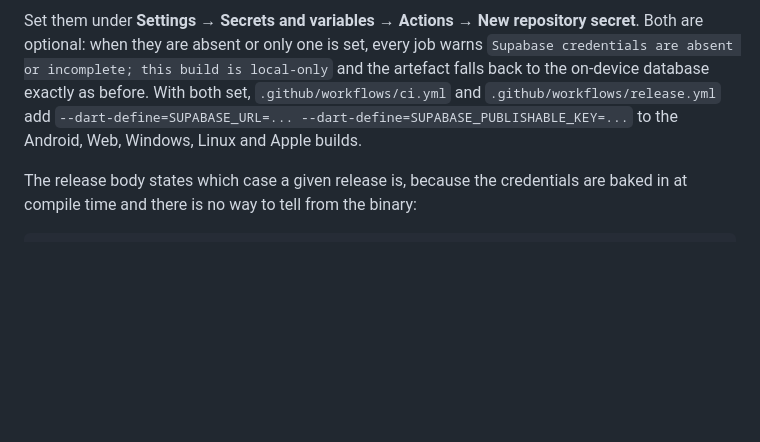
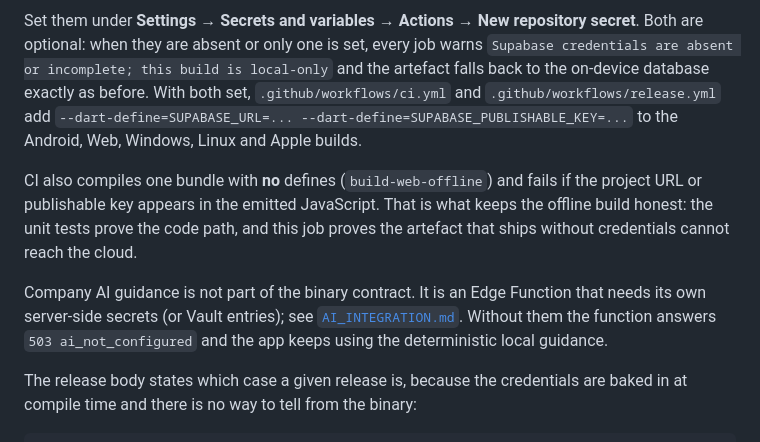
Before and after one commit to menoc61/standup, a Markdown page: docs/SUPABASE_SETUP.md, the part around the change. GitHub-like rendering; blank space fills up the shorter version.

Commit message:
Document what the offline build and the AI function actually prove
The setup guide now states that CI compiles a credential-free bundle and fails if
the project URL or key appears in it, so "works offline" is an assertion about
the shipped artefact rather than about the unit tests alone. It also separates
the compile-time cloud contract from the AI function, which needs its own
server-side secret and fails closed without one.

```diff
--- a/docs/SUPABASE_SETUP.md
+++ b/docs/SUPABASE_SETUP.md
@@ -251,6 +251,16 @@ and the artefact falls back to the on-device database exactly as before. With bo
 `--dart-define=SUPABASE_URL=... --dart-define=SUPABASE_PUBLISHABLE_KEY=...` to
 the Android, Web, Windows, Linux and Apple builds.
 
+CI also compiles one bundle with **no** defines (`build-web-offline`) and fails if
+the project URL or publishable key appears in the emitted JavaScript. That is what
+keeps the offline build honest: the unit tests prove the code path, and this job
+proves the artefact that ships without credentials cannot reach the cloud.
+
+Company AI guidance is not part of the binary contract. It is an Edge Function
+that needs its own server-side secrets (or Vault entries); see
+[`AI_INTEGRATION.md`](AI_INTEGRATION.md). Without them the function answers
+`503 ai_not_configured` and the app keeps using the deterministic local guidance.
+
 The release body states which case a given release is, because the credentials
 are baked in at compile time and there is no way to tell from the binary:
 
```
